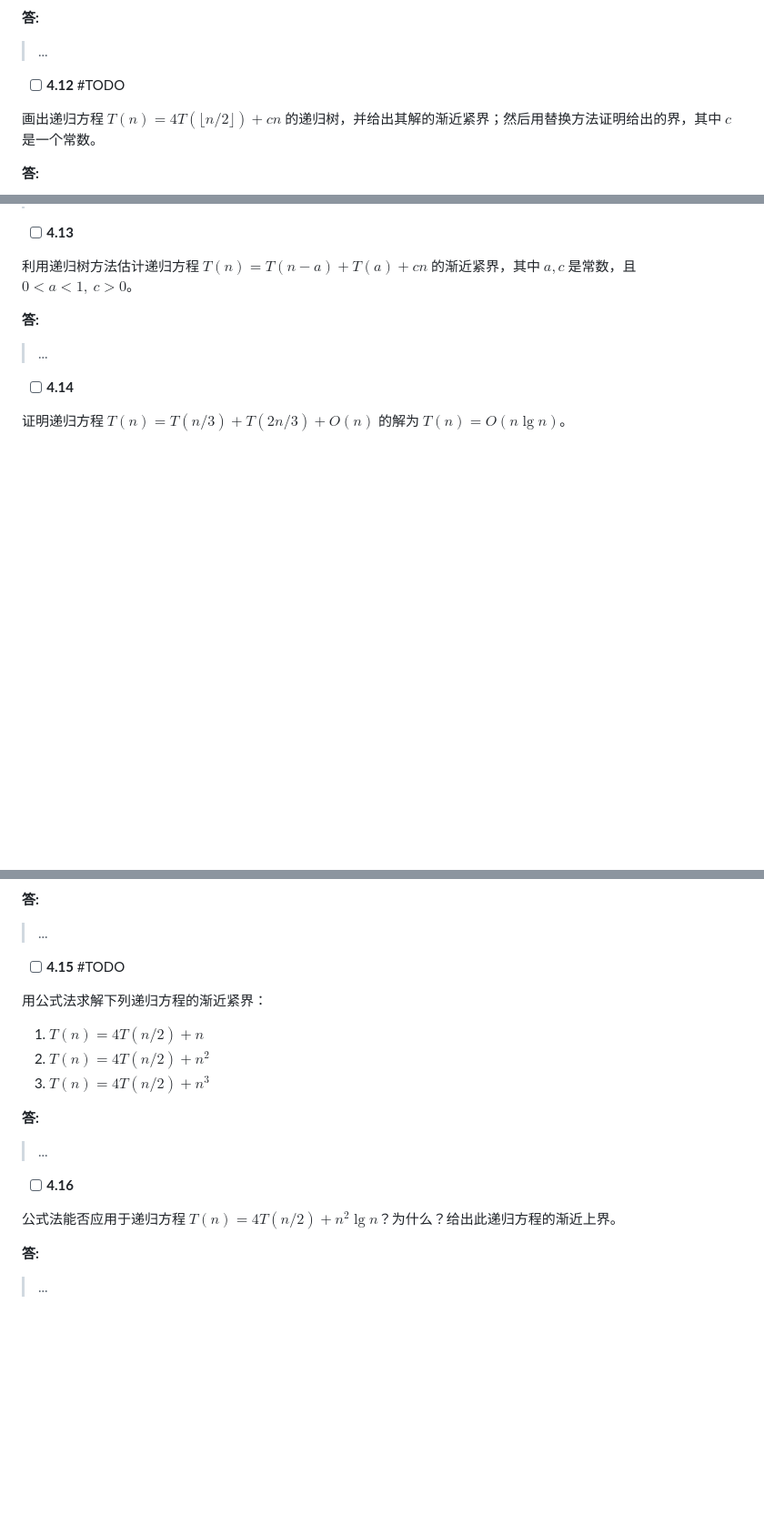
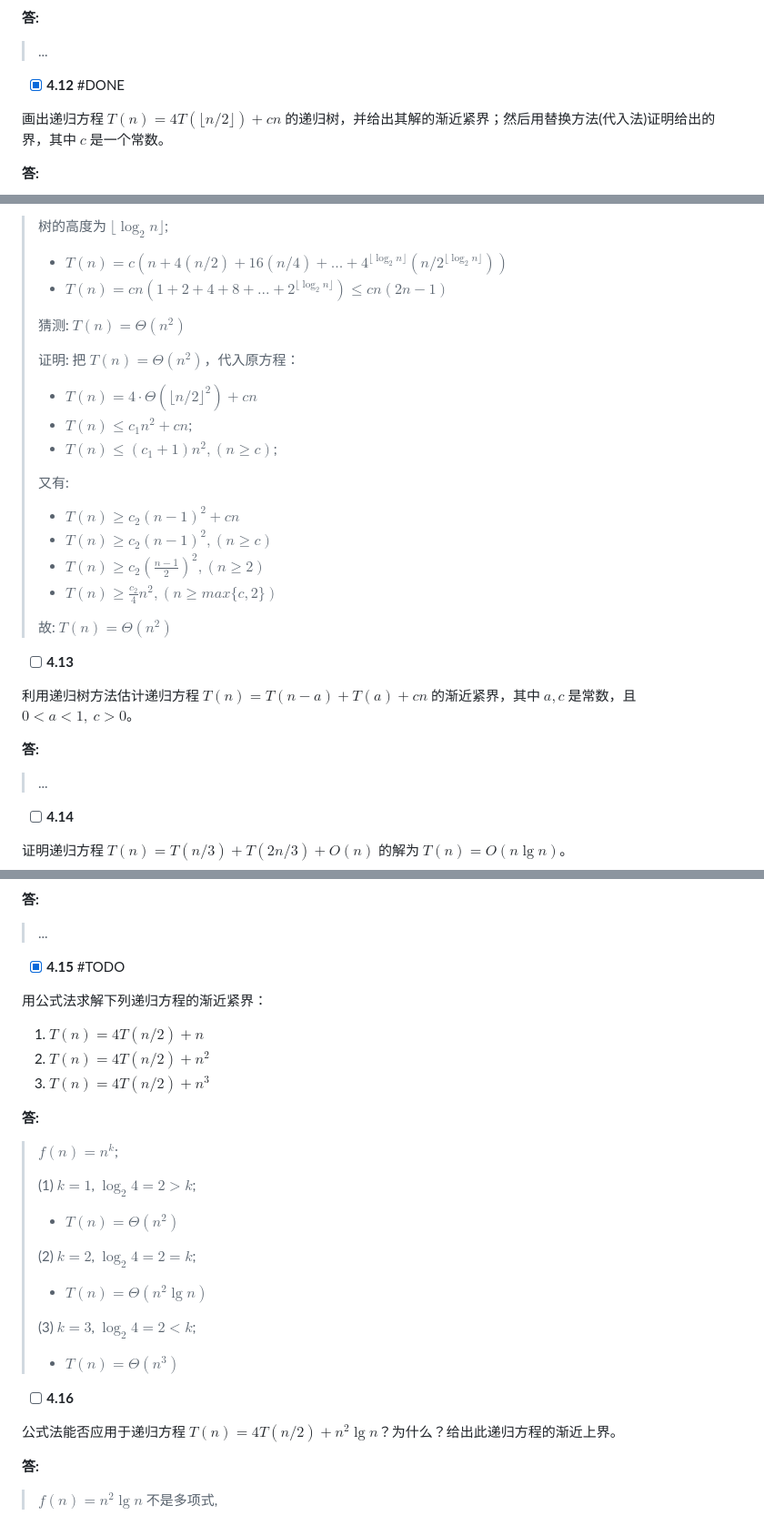
Before and after one commit to sherlocknieh/NoteBook, a Markdown page: docs/04.md, 3 parts joined by grey strips. Shown at 91% size. Rendered like a GitHub page; blank space fills up the shorter version.

```diff
--- a/docs/04.md
+++ b/docs/04.md
@@ -246,9 +273,9 @@ def reversePerm2(m):
 
 > ...
 
-- [ ] **4.12** #TODO
+- [X] **4.12** #DONE
 
-画出递归方程 $T(n)=4T(\lfloor n/2 \rfloor)+cn$ 的递归树，并给出其解的渐近紧界；然后用替换方法证明给出的界，其中 $c$ 是一个常数。
+画出递归方程 $T(n)=4T(\lfloor n/2 \rfloor)+cn$ 的递归树，并给出其解的渐近紧界；然后用替换方法(代入法)证明给出的界，其中 $c$ 是一个常数。
 
 **答:**
 
@@ -256,3 +308,24 @@ def reversePerm2(m):
+> 树的高度为 $\lfloor \log_2 n \rfloor$;
+>
+> - $T(n) = c(n + 4(n/2) + 16(n/4) + ... + 4^{\lfloor \log_2 n \rfloor}(n/2^{\lfloor \log_2 n \rfloor}))$
+> - $T(n) = cn(1 + 2 + 4 + 8 + ... + 2^{\lfloor \log_2 n \rfloor}) \leq cn(2n-1)$
+>
+> 猜测: $T(n) = \Theta(n^2)$
+>
+> 证明: 把 $T(n) = \Theta(n^2)$，代入原方程：
+>
+> - $T(n) = 4 \cdot \Theta(\lfloor n/2 \rfloor^2) + cn$
+> - $T(n)\leq c_1n^2 + cn$;
+> - $T(n)\leq (c_1+1)n^2, (n \geq c)$;
+>
+> 又有:
+>
+> - $T(n) \geq c_2(n-1)^2 + cn$
+> - $T(n) \geq c_2(n-1)^2, (n \geq c)$
+> - $T(n) \geq c_2(\frac{n-1}{2})^2, (n \geq 2)$
+> - $T(n) \geq \frac{c_2}{4} n^2, (n \geq max\{c,2\})$
+>
+> 故: $T(n) = \Theta(n^2)$
 
 - [ ] **4.13**
 
@@ -270,7 +343,7 @@ def reversePerm2(m):
 
 > ...
 
-- [ ] **4.15** #TODO
+- [X] **4.15** #TODO
 
 用公式法求解下列递归方程的渐近紧界：
 
@@ -280,7 +353,17 @@ def reversePerm2(m):
 
 **答:**
 
-> ...
+> $f(n) = n^k$;
+>
+> (1) $k=1$, $\log_2 4 = 2 > k$;
+> - $T(n) = \Theta(n^2)$
+>
+> (2) $k=2$, $\log_2 4 = 2 = k$;
+>
+> - $T(n) = \Theta(n^2 \lg n)$
+>
+> (3) $k=3$, $\log_2 4 = 2 < k$;
+> - $T(n) = \Theta(n^3)$
 
 - [ ] **4.16**
 
@@ -288,4 +371,4 @@ def reversePerm2(m):
 
 **答:**
 
-> ...
+> $f(n) = n^2\lg n$ 不是多项式,
```
Also changed, not shown: other parts of docs/04.md (+76 -24 lines).
